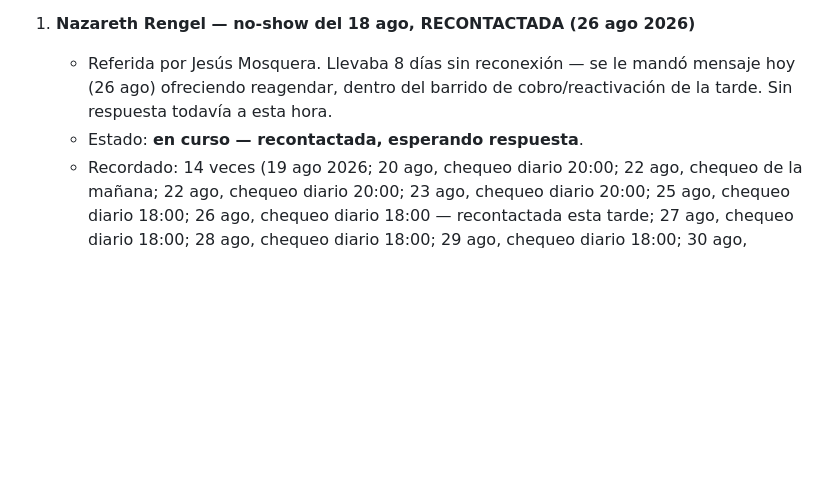
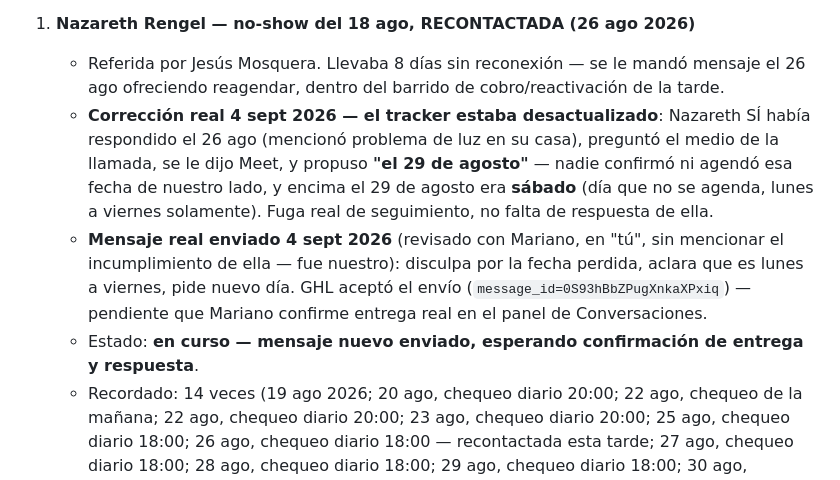
Before and after one commit to infogotir-cyber/ui-ux-skill, a Markdown page: mariano-os/pendientes-activos.md, the part around the change. Drawn GitHub-style; blank space fills up the shorter version.

Commit message:
docs(comercial): corregir estado de Nazareth Rengel y registrar mensaje enviado
El tracker decia que Nazareth no habia respondido, pero la
conversacion real muestra que si respondio el 26 ago y propuso el 29
de agosto (un sabado, dia que no se agenda) - la fuga fue de
seguimiento nuestro, no de ella. Se envio un mensaje nuevo (revisado
con Mariano, en tu, sin mencionar el incumplimiento) aclarando el
horario de lunes a viernes y pidiendo nueva fecha.

Co-Authored-By: Claude Sonnet 5 <noreply@anthropic.com>
Claude-Session: https://claude.ai/code/session_01Bow5YbwaecCKiNhDR9vvNU

```diff
--- a/mariano-os/pendientes-activos.md
+++ b/mariano-os/pendientes-activos.md
@@ -261,10 +261,18 @@ y valor, `opportunity_id=7l4aZEKuzXBh3bNJgXal`).
      chequeo diario 18:00; 3 sept, chequeo diario 18:00; 4 sept, chequeo diario 18:00).
 
 1. **Nazareth Rengel — no-show del 18 ago, RECONTACTADA (26 ago 2026)**
-   - Referida por Jesús Mosquera. Llevaba 8 días sin reconexión — se le mandó mensaje hoy (26 ago)
-     ofreciendo reagendar, dentro del barrido de cobro/reactivación de la tarde. Sin respuesta
-     todavía a esta hora.
-   - Estado: **en curso — recontactada, esperando respuesta**.
+   - Referida por Jesús Mosquera. Llevaba 8 días sin reconexión — se le mandó mensaje el 26 ago
+     ofreciendo reagendar, dentro del barrido de cobro/reactivación de la tarde.
+   - **Corrección real 4 sept 2026 — el tracker estaba desactualizado**: Nazareth SÍ había
+     respondido el 26 ago (mencionó problema de luz en su casa), preguntó el medio de la llamada,
+     se le dijo Meet, y propuso **"el 29 de agosto"** — nadie confirmó ni agendó esa fecha de
+     nuestro lado, y encima el 29 de agosto era **sábado** (día que no se agenda, lunes a viernes
+     solamente). Fuga real de seguimiento, no falta de respuesta de ella.
+   - **Mensaje real enviado 4 sept 2026** (revisado con Mariano, en "tú", sin mencionar el
+     incumplimiento de ella — fue nuestro): disculpa por la fecha perdida, aclara que es lunes a
+     viernes, pide nuevo día. GHL aceptó el envío (`message_id=0S93hBbZPugXnkaXPxiq`) — pendiente
+     que Mariano confirme entrega real en el panel de Conversaciones.
+   - Estado: **en curso — mensaje nuevo enviado, esperando confirmación de entrega y respuesta**.
    - Recordado: 14 veces (19 ago 2026; 20 ago, chequeo diario 20:00; 22 ago, chequeo de la mañana;
      22 ago, chequeo diario 20:00; 23 ago, chequeo diario 20:00; 25 ago, chequeo diario 18:00; 26 ago,
      chequeo diario 18:00 — recontactada esta tarde; 27 ago, chequeo diario 18:00; 28 ago, chequeo
```
